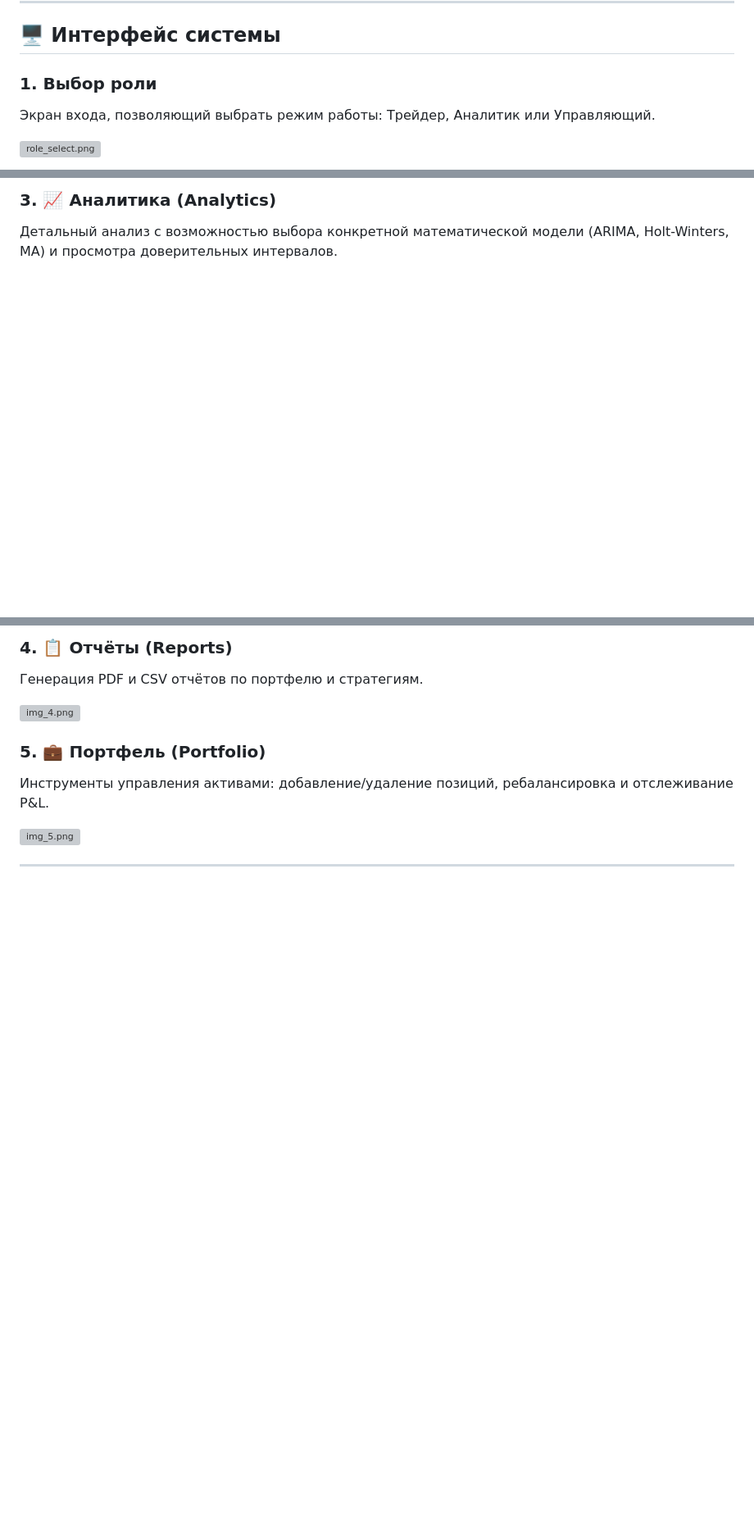
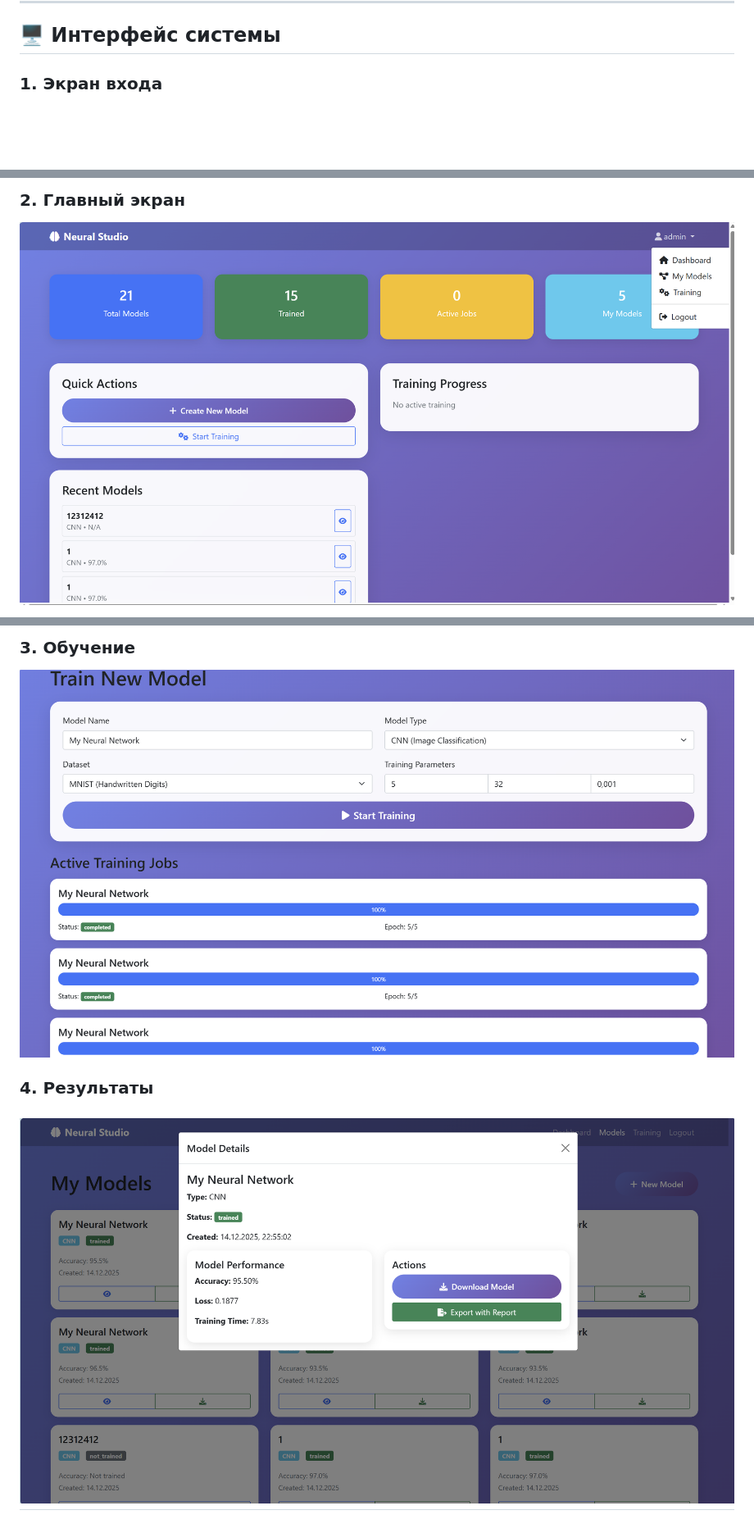
Before and after one commit to SharouFilipp/neural_network_system, a Markdown page: README.md, 3 parts joined by grey strips. Shown: that part at 82% size. Rendered like a GitHub page; blank space fills up the shorter version; grey boxes are pictures that could not be loaded.

```diff
--- a/README.md
+++ b/README.md
@@ -222,9 +222,6 @@ class AuthRepository:
 
 ## 🖥️ Интерфейс системы
 
-### 1. Выбор роли
-Экран входа, позволяющий выбрать режим работы: Трейдер, Аналитик или Управляющий.
-
-![role_select.png](screenshots/role_select.png)
+### 1. Экран входа
 
 
@@ -236,4 +230,4 @@ class AuthRepository:
 
-### 3. 📈 Аналитика (Analytics)
-Детальный анализ с возможностью выбора конкретной математической модели (ARIMA, Holt-Winters, MA) и просмотра доверительных интервалов.
+### 2. Главный экран
+![main.png](screen/main.png)
 
@@ -241,12 +234,8 @@ class AuthRepository:
 
-### 4. 📋 Отчёты (Reports)
-Генерация PDF и CSV отчётов по портфелю и стратегиям.
+### 3. Обучение
 
-![img_4.png](screenshots/img_4.png)
+![train.png](screen/train.png)
 
-### 5. 💼 Портфель (Portfolio)
-Инструменты управления активами: добавление/удаление позиций, ребалансировка и отслеживание P&L.
-
-![img_5.png](screenshots/img_5.png)
-
+### 4. Результаты
+![result.png](screen/result.png)
 ---
```
Also changed, not shown: other parts of README.md (+1 -5 lines).
